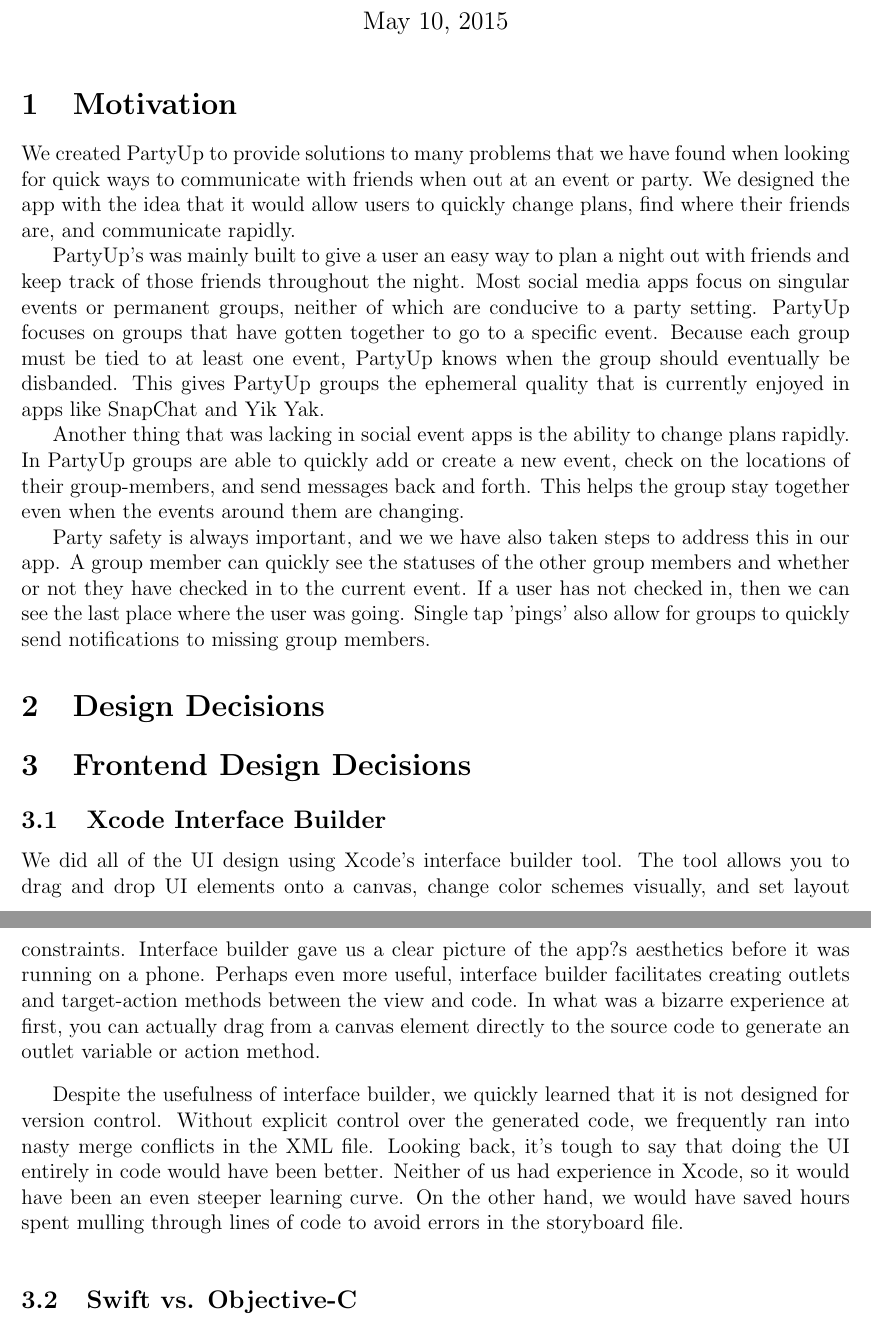
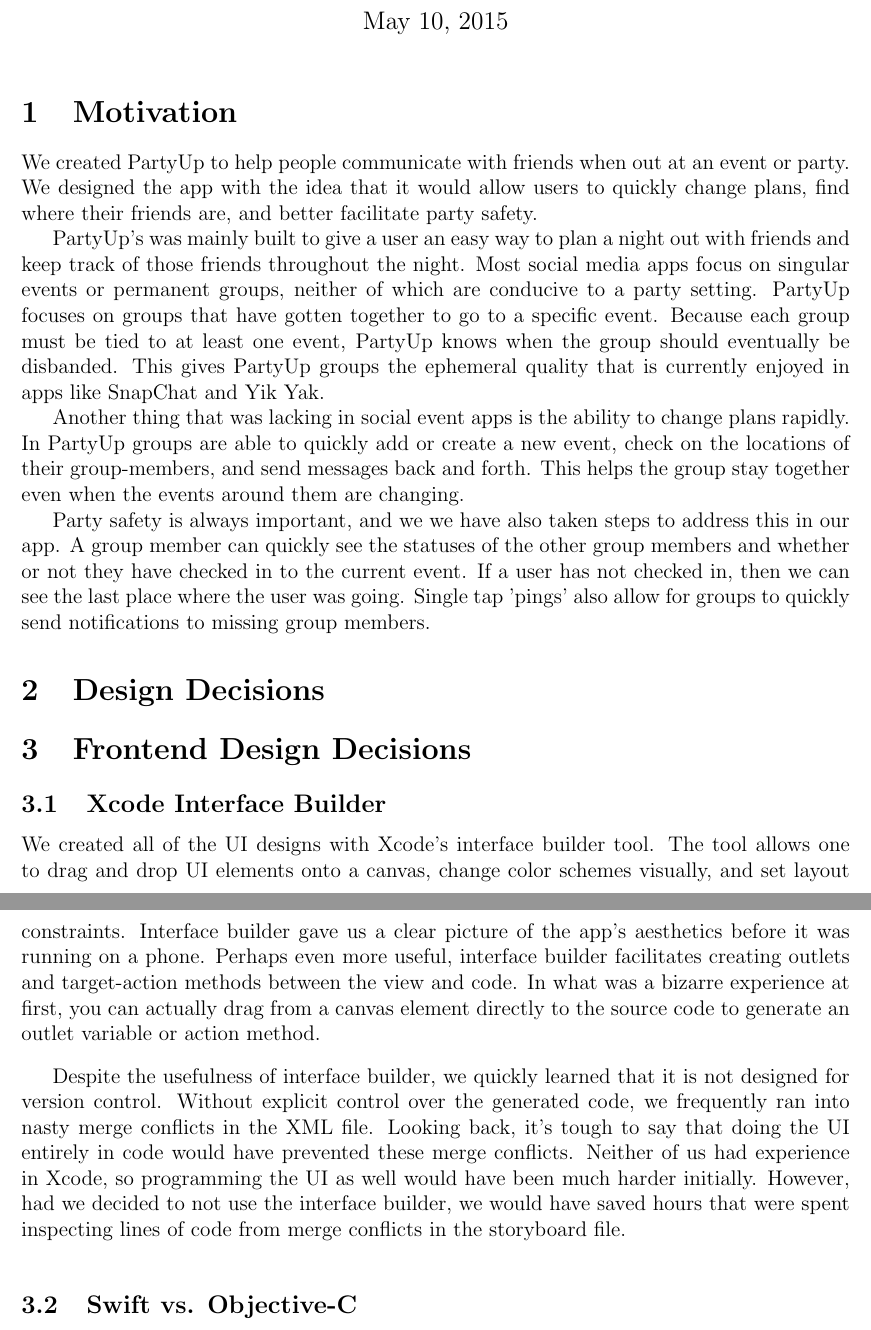
Before and after one commit to BDGL-Hacks/documentation-333, a LaTeX document (report.tex): two parts of pages 1 and 2 of 5, joined at a grey line, cut so that both start at the same text. Compiled offline with pdfLaTeX.

Commit message:
fixed some things in internal.pdf

```diff
--- a/report.tex
+++ b/report.tex
@@ -19,7 +19,7 @@
 
 \section{Motivation} % (fold)
 \label{sec:Motivation}
-We created PartyUp to provide solutions to many problems that we have found when looking for quick ways to communicate with friends when out at an event or party. We designed the app with the idea that it would allow users to quickly change plans, find where their friends are, and communicate rapidly.
+We created PartyUp to help people communicate with friends when out at an event or party. We designed the app with the idea that it would allow users to quickly change plans, find where their friends are, and better facilitate party safety.
 
 PartyUp's was mainly built to give a user an easy way to plan a night out with friends and keep track of those friends throughout the night. Most social media apps focus on singular events or permanent groups, neither of which are conducive to a party setting.
 PartyUp focuses on groups that have gotten together to go to a specific event. Because each group must be tied to at least one event, PartyUp knows when the group should eventually be disbanded. This gives PartyUp groups the ephemeral quality that is currently enjoyed in apps like SnapChat and Yik Yak.
@@ -38,11 +38,11 @@ Party safety is always important, and we we have also taken steps to address thi
 
 \subsection{Xcode Interface Builder}
 
-We did all of the UI design using Xcode's interface builder tool. The tool allows you to drag and drop UI elements onto a canvas, change color schemes visually, and set layout constraints. Interface builder gave us a clear picture of the app?s aesthetics before it was running on a phone. Perhaps even more useful, interface builder facilitates creating outlets and target-action methods between the view and code. In what was a bizarre experience at first, you can actually drag from a canvas element directly to the source code to generate an outlet variable or action method.
+We created all of the UI designs with Xcode's interface builder tool. The tool allows one to drag and drop UI elements onto a canvas, change color schemes visually, and set layout constraints. Interface builder gave us a clear picture of the app's aesthetics before it was running on a phone. Perhaps even more useful, interface builder facilitates creating outlets and target-action methods between the view and code. In what was a bizarre experience at first, you can actually drag from a canvas element directly to the source code to generate an outlet variable or action method.
 
 \bigskip
 
-Despite the usefulness of interface builder, we quickly learned that it is not designed for version control. Without explicit control over the generated code, we frequently ran into nasty merge conflicts in the XML file. Looking back, it's tough to say that doing the UI entirely in code would have been better. Neither of us had experience in Xcode, so it would have been an even steeper learning curve. On the other hand, we would have saved hours spent mulling through lines of code to avoid errors in the storyboard file.
+Despite the usefulness of interface builder, we quickly learned that it is not designed for version control. Without explicit control over the generated code, we frequently ran into nasty merge conflicts in the XML file. Looking back, it's tough to say that doing the UI entirely in code would have prevented these merge conflicts. Neither of us had experience in Xcode, so programming the UI as well would have been much harder initially. However, had we decided to not use the interface builder, we would have saved hours that were spent inspecting lines of code from merge conflicts in the storyboard file.
 
 \bigskip
 
```
